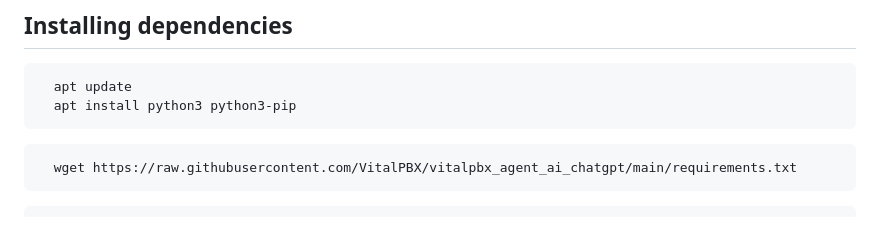
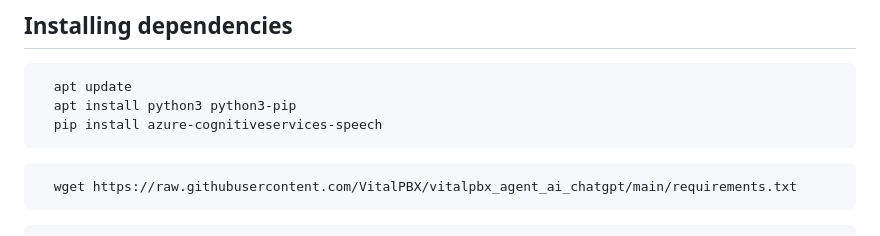
Before and after one commit to VitalPBX/vitalpbx_agent_ai, a Markdown page: README.md, the part around the change. Rendered like a GitHub page.

```diff
--- a/README.md
+++ b/README.md
@@ -8,6 +8,7 @@
 <pre>
   apt update
   apt install python3 python3-pip
+  pip install azure-cognitiveservices-speech
 </pre>
 
 <pre>
```
